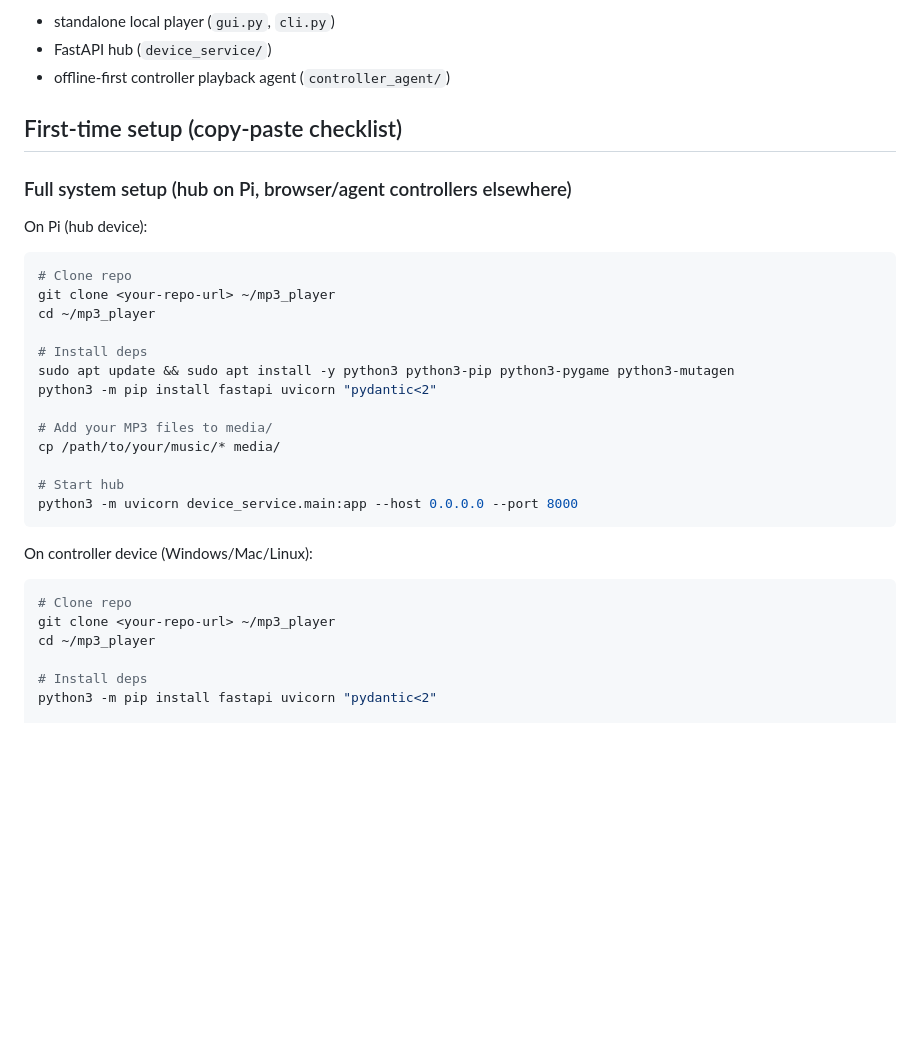
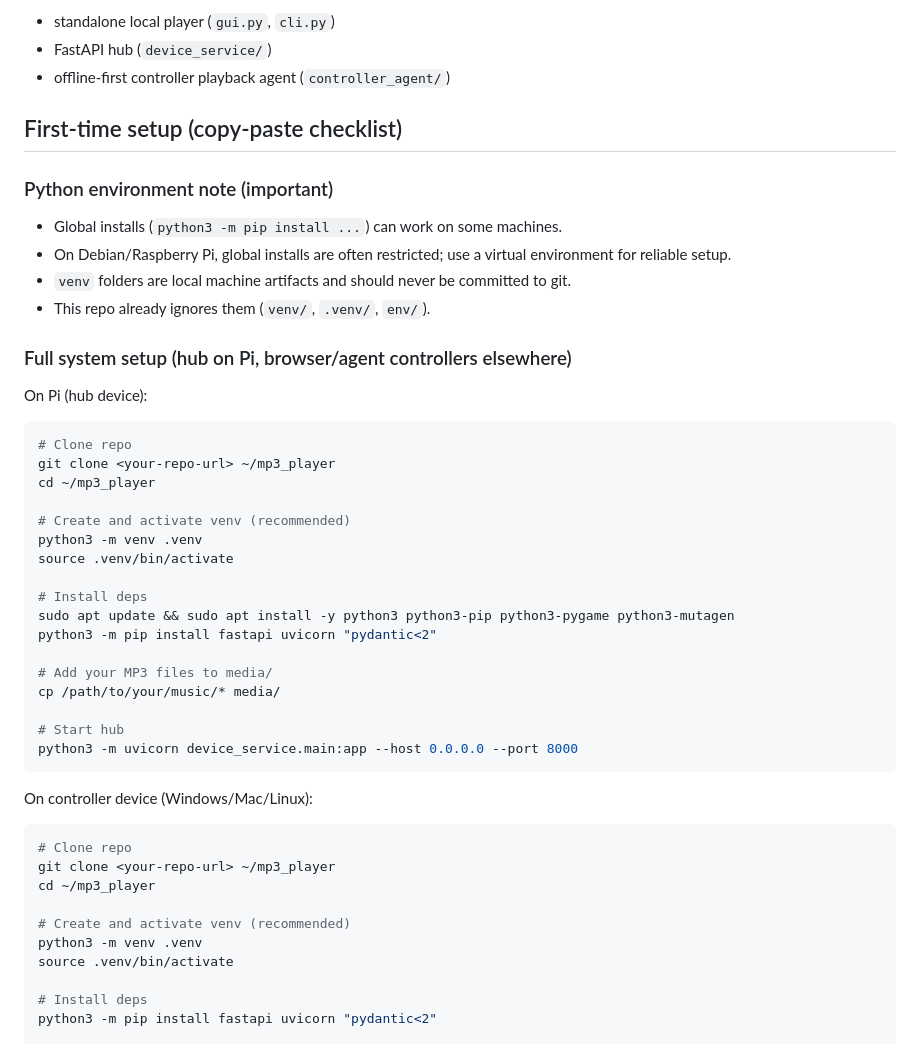
Before and after one commit to 86azmuH/HTs-MP3-Player, a Markdown page: README.md, the part around the change. Rendered like a GitHub page; blank space fills up the shorter version.

Commit message:
docs: update README with virtualenv guidance and non-commit venv policy

```diff
--- a/README.md
+++ b/README.md
@@ -8,6 +8,13 @@ This repository contains the full project in one place:
 
 ## First-time setup (copy-paste checklist)
 
+### Python environment note (important)
+
+- Global installs (`python3 -m pip install ...`) can work on some machines.
+- On Debian/Raspberry Pi, global installs are often restricted; use a virtual environment for reliable setup.
+- `venv` folders are local machine artifacts and should never be committed to git.
+- This repo already ignores them (`venv/`, `.venv/`, `env/`).
+
 ### Full system setup (hub on Pi, browser/agent controllers elsewhere)
 
 On Pi (hub device):
@@ -16,6 +23,10 @@ On Pi (hub device):
 # Clone repo
 git clone <your-repo-url> ~/mp3_player
 cd ~/mp3_player
+
+# Create and activate venv (recommended)
+python3 -m venv .venv
+source .venv/bin/activate
 
 # Install deps
 sudo apt update && sudo apt install -y python3 python3-pip python3-pygame python3-mutagen
@@ -34,6 +45,10 @@ On controller device (Windows/Mac/Linux):
 # Clone repo
 git clone <your-repo-url> ~/mp3_player
 cd ~/mp3_player
+
+# Create and activate venv (recommended)
+python3 -m venv .venv
+source .venv/bin/activate
 
 # Install deps
 python3 -m pip install fastapi uvicorn "pydantic<2"
```
